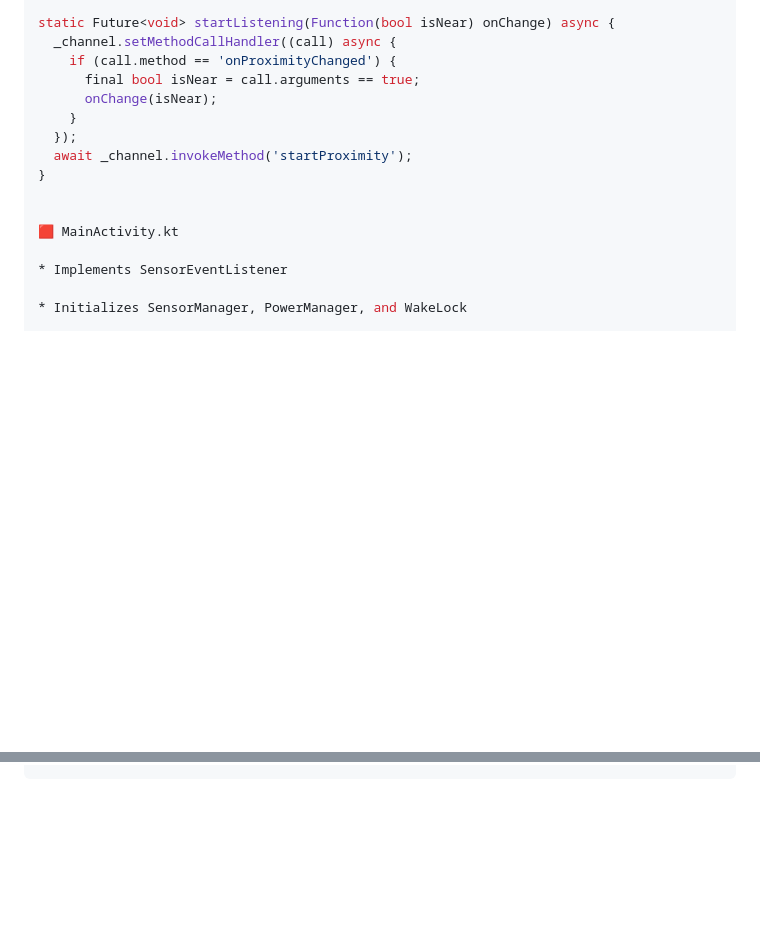
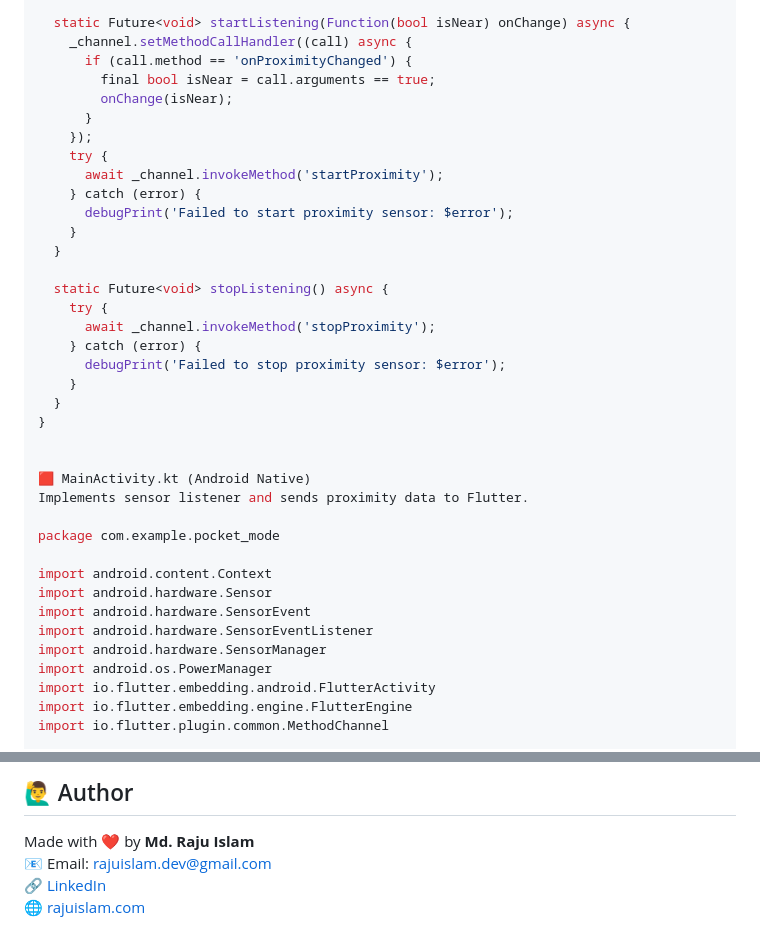
Before and after one commit to rajuislamdev/pocket-mode, a Markdown page: README.md, 2 parts joined by grey strips. GitHub-like rendering; blank space fills up the shorter version.

````diff
--- a/README.md
+++ b/README.md
@@ -71,18 +114,40 @@ class MyApp extends StatelessWidget with WidgetsBindingObserver {
 
-static Future<void> startListening(Function(bool isNear) onChange) async {
-  _channel.setMethodCallHandler((call) async {
-    if (call.method == 'onProximityChanged') {
-      final bool isNear = call.arguments == true;
-      onChange(isNear);
+  static Future<void> startListening(Function(bool isNear) onChange) async {
+    _channel.setMethodCallHandler((call) async {
+      if (call.method == 'onProximityChanged') {
+        final bool isNear = call.arguments == true;
+        onChange(isNear);
+      }
+    });
+    try {
+      await _channel.invokeMethod('startProximity');
+    } catch (error) {
+      debugPrint('Failed to start proximity sensor: $error');
     }
-  });
-  await _channel.invokeMethod('startProximity');
+  }
+
+  static Future<void> stopListening() async {
+    try {
+      await _channel.invokeMethod('stopProximity');
+    } catch (error) {
+      debugPrint('Failed to stop proximity sensor: $error');
+    }
+  }
 }
 
 
-🟥 MainActivity.kt
+🟥 MainActivity.kt (Android Native)
+Implements sensor listener and sends proximity data to Flutter.
 
-* Implements SensorEventListener
+package com.example.pocket_mode
 
-* Initializes SensorManager, PowerManager, and WakeLock
+import android.content.Context
+import android.hardware.Sensor
+import android.hardware.SensorEvent
+import android.hardware.SensorEventListener
+import android.hardware.SensorManager
+import android.os.PowerManager
+import io.flutter.embedding.android.FlutterActivity
+import io.flutter.embedding.engine.FlutterEngine
+import io.flutter.plugin.common.MethodChannel
 
@@ -126 +252,7 @@ Made with ❤️ by Md. Raju Islam
 ```
+## 🙋‍♂️ Author
+
+Made with ❤️ by **Md. Raju Islam**
+📧 Email: [rajuislam.dev@gmail.com](mailto:rajuislam.dev@gmail.com)
+🔗 [LinkedIn](https://www.linkedin.com/in/rajuislamdev/)
+🌐 [rajuislam.com](https://rajuislam.com)
````
Also changed, not shown: other parts of README.md (+139 -35 lines).
